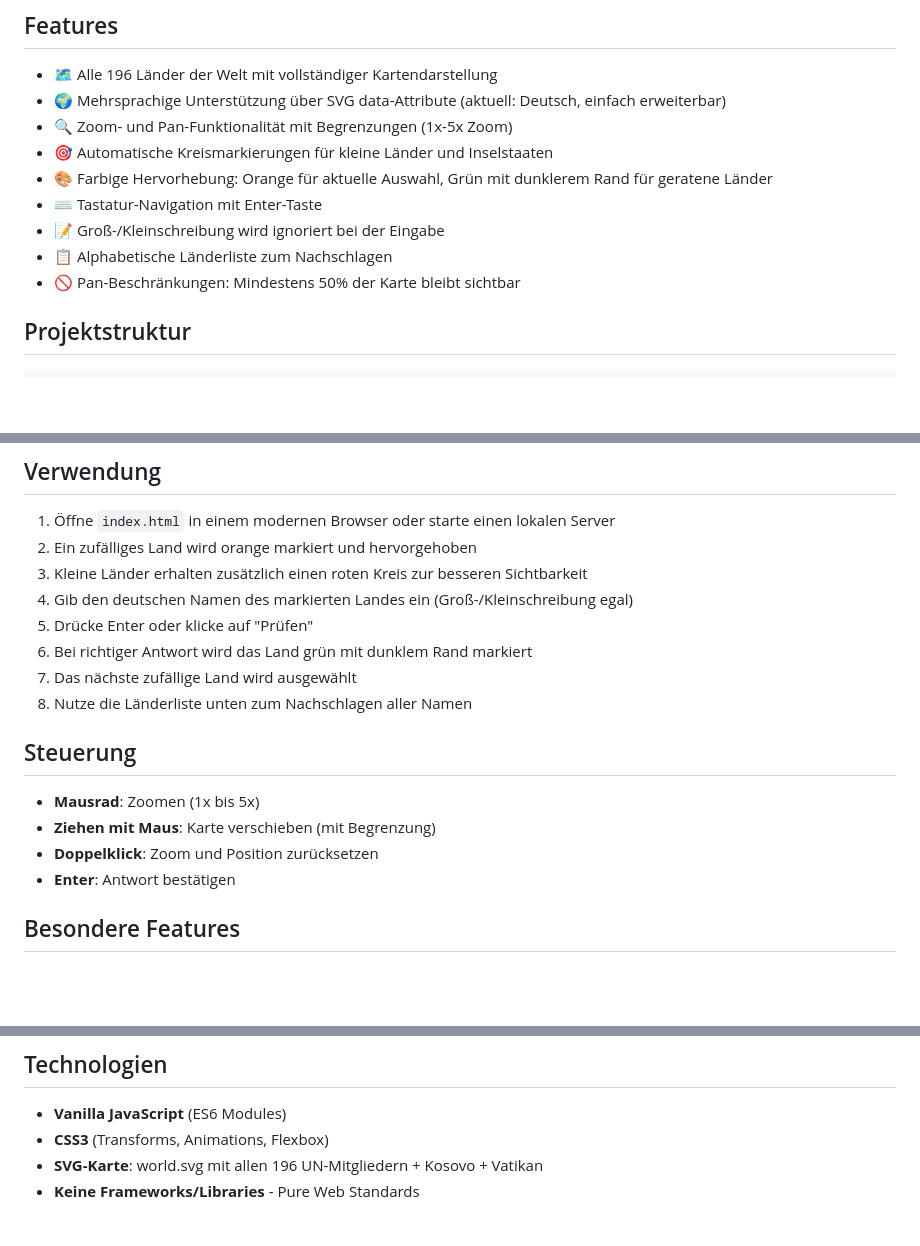
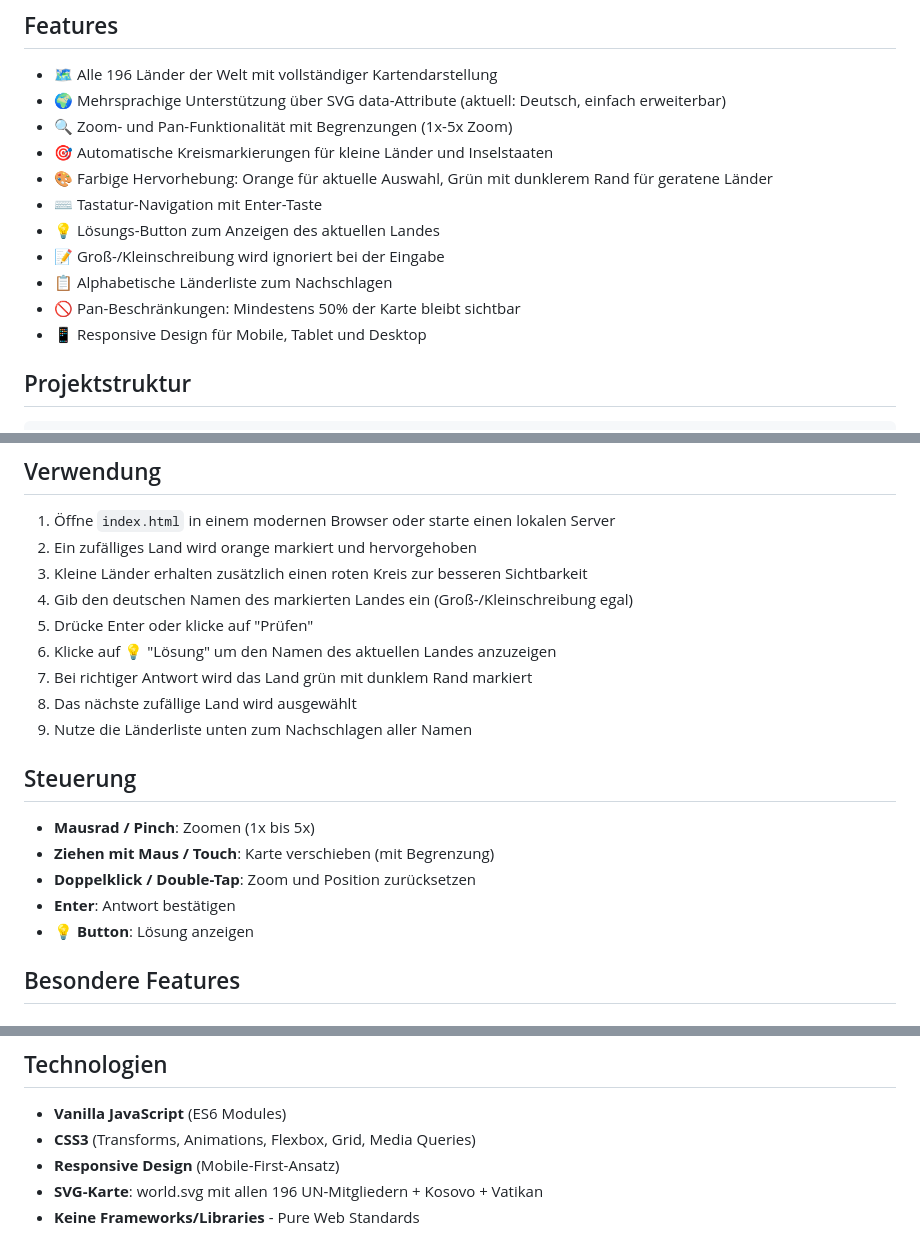
Before and after one commit to Svenwas3f/World-Map-Game, a Markdown page: README.md, 3 parts joined by grey strips. Rendered like a GitHub page; blank space fills up the shorter version.

Commit message:
docs: update README with solution button and responsive design features

```diff
--- a/README.md
+++ b/README.md
@@ -10,9 +10,11 @@ Ein interaktives Lernspiel zum Lernen der Ländernamen und deren Positionen auf
 - 🎯 Automatische Kreismarkierungen für kleine Länder und Inselstaaten
 - 🎨 Farbige Hervorhebung: Orange für aktuelle Auswahl, Grün mit dunklerem Rand für geratene Länder
 - ⌨️ Tastatur-Navigation mit Enter-Taste
+- 💡 Lösungs-Button zum Anzeigen des aktuellen Landes
 - 📝 Groß-/Kleinschreibung wird ignoriert bei der Eingabe
 - 📋 Alphabetische Länderliste zum Nachschlagen
 - 🚫 Pan-Beschränkungen: Mindestens 50% der Karte bleibt sichtbar
+- 📱 Responsive Design für Mobile, Tablet und Desktop
 
 ## Projektstruktur
 
@@ -68,16 +70,18 @@ Das Spiel lädt automatisch alle Länder neu mit den Namen aus dem gewählten At
 3. Kleine Länder erhalten zusätzlich einen roten Kreis zur besseren Sichtbarkeit
 4. Gib den deutschen Namen des markierten Landes ein (Groß-/Kleinschreibung egal)
 5. Drücke Enter oder klicke auf "Prüfen"
-6. Bei richtiger Antwort wird das Land grün mit dunklem Rand markiert
-7. Das nächste zufällige Land wird ausgewählt
-8. Nutze die Länderliste unten zum Nachschlagen aller Namen
+6. Klicke auf 💡 "Lösung" um den Namen des aktuellen Landes anzuzeigen
+7. Bei richtiger Antwort wird das Land grün mit dunklem Rand markiert
+8. Das nächste zufällige Land wird ausgewählt
+9. Nutze die Länderliste unten zum Nachschlagen aller Namen
 
 ## Steuerung
 
-- **Mausrad**: Zoomen (1x bis 5x)
-- **Ziehen mit Maus**: Karte verschieben (mit Begrenzung)
-- **Doppelklick**: Zoom und Position zurücksetzen
+- **Mausrad / Pinch**: Zoomen (1x bis 5x)
+- **Ziehen mit Maus / Touch**: Karte verschieben (mit Begrenzung)
+- **Doppelklick / Double-Tap**: Zoom und Position zurücksetzen
 - **Enter**: Antwort bestätigen
+- **💡 Button**: Lösung anzeigen
 
 ## Besondere Features
 
@@ -126,7 +130,8 @@ Folgende Länder erhalten automatisch einen roten Markierungskreis (Radius min.
 ## Technologien
 
 - **Vanilla JavaScript** (ES6 Modules)
-- **CSS3** (Transforms, Animations, Flexbox)
+- **CSS3** (Transforms, Animations, Flexbox, Grid, Media Queries)
+- **Responsive Design** (Mobile-First-Ansatz)
 - **SVG-Karte**: world.svg mit allen 196 UN-Mitgliedern + Kosovo + Vatikan
 - **Keine Frameworks/Libraries** - Pure Web Standards
 
```
Also changed, not shown: other parts of README.md (+1 -0 lines).
